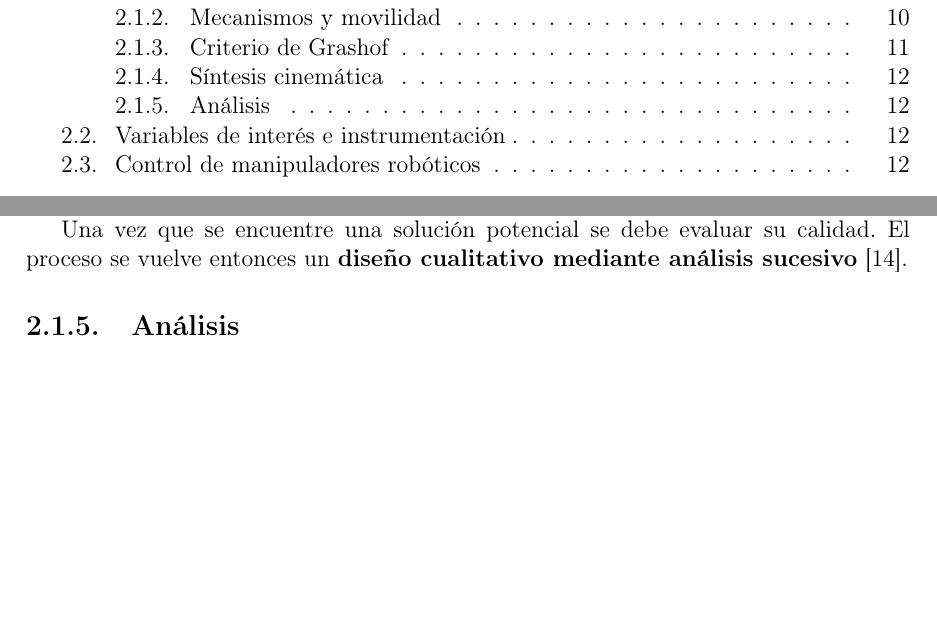
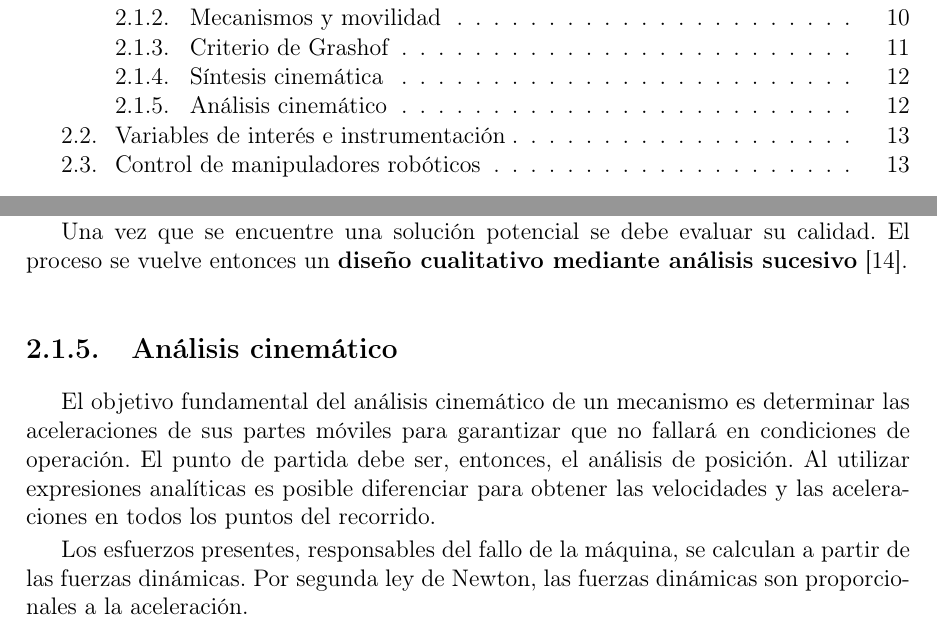
Before and after one commit to RafaCuellarR/TesisJustina, a LaTeX thesis (tesis.tex, which reads secs/antecedentes.tex): two parts of pages 2 and 12 of 29 before the commit and two parts of pages 2 and 12 of 30 after it, joined at a grey line, cut so that both start at the same text, the shorter picture padded with empty space. Compiled offline with pdfLaTeX.

Commit message:
Ultimos cambios xD

```diff
--- a/secs/antecedentes.tex
+++ b/secs/antecedentes.tex
@@ -84,8 +84,15 @@ Por otro lado, el diseño basado en la tarea se puede resumir en el siguiente pr
 Una vez que se encuentre una solución potencial se debe evaluar su calidad. El proceso se vuelve entonces un \textbf{diseño cualitativo mediante análisis sucesivo}~\cite{norton}.
 
 % Análisis
-\subsection{Análisis}
+\subsection{Análisis cinemático}
 
+% Mecanismos
+El objetivo fundamental del análisis cinemático de un mecanismo es determinar las aceleraciones de sus partes móviles para garantizar que no fallará en condiciones de operación. El punto de partida debe ser, entonces, el análisis de posición. Al utilizar expresiones analíticas es posible diferenciar para obtener las velocidades y las aceleraciones en todos los puntos del recorrido.
+
+Los esfuerzos presentes, responsables del fallo de la máquina, se calculan a partir de las fuerzas dinámicas. Por segunda ley de Newton, las fuerzas dinámicas son proporcionales a la aceleración.
+
+
+% Manipulador (Cinemática, jacobiano y modelo dinámico)
 
 
 \section{Variables de interés e instrumentación}
```
